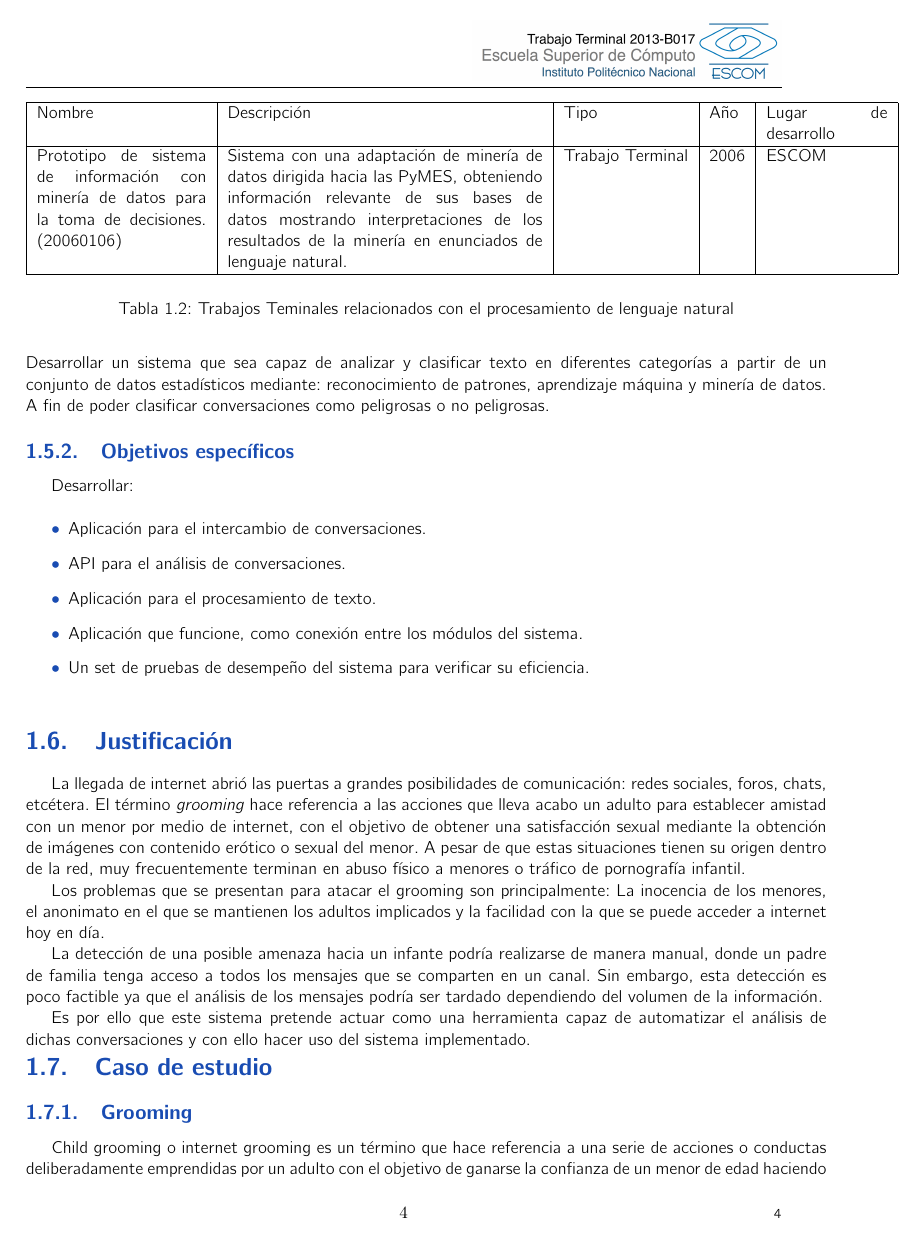
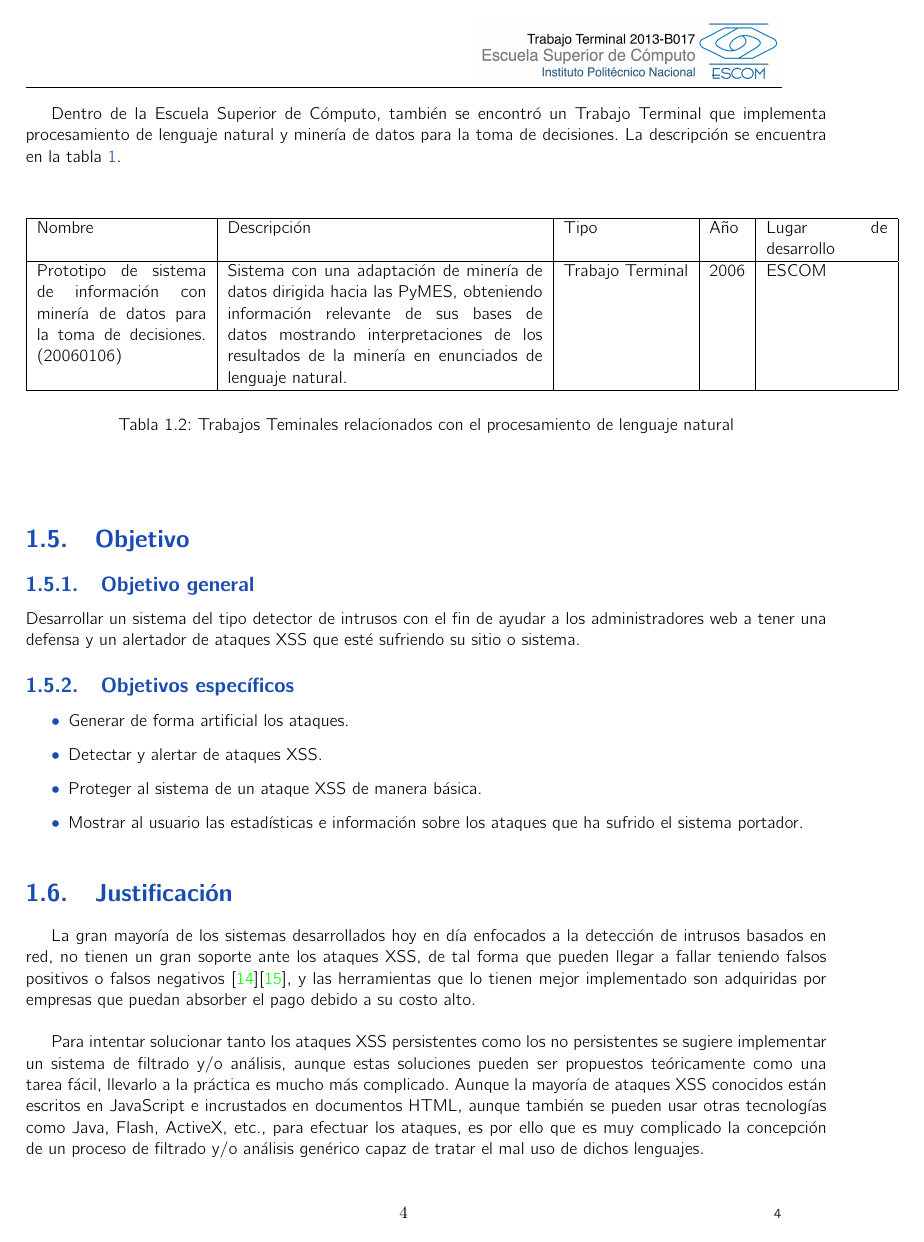
Before and after one commit to sergiocasao/xss-intrusion-detector, a LaTeX book (documento/tt2013b017.tex, which reads documento/Antecedentes/Justificacion.tex, documento/Antecedentes/Objetivo.tex, documento/Antecedentes/Solucion.tex): page 7 of 10. The pictures show the PDF file documento/tt2013b017.pdf that the author committed with the source.

Commit message:
Se terminan antecedentes, falta estado del arte

```diff
--- a/documento/Antecedentes/Justificacion.tex
+++ b/documento/Antecedentes/Justificacion.tex
@@ -1,10 +1,10 @@
 %---------------------------------------------------------
-\section{Justificaci\'on}
+\section{Justificación}
 
-La llegada de internet abrió las puertas a grandes posibilidades de comunicaci\'on: redes sociales, foros, chats, etc\'etera. El t\'ermino \textit{grooming} hace referencia a las acciones que lleva acabo un adulto para establecer amistad con un menor por medio de internet, con el objetivo de obtener una satisfacci\'on sexual mediante la obtenci\'on de im\'agenes con contenido er\'otico o sexual del menor. A pesar de que estas situaciones tienen su origen dentro de la red, muy frecuentemente terminan en abuso f\'isico a menores o tr\'afico de pornograf\'ia infantil.
+La gran mayoría de los sistemas desarrollados hoy en día enfocados a la detección de intrusos basados en red, no tienen un gran soporte ante los ataques XSS, de tal forma que pueden llegar a fallar teniendo falsos positivos o falsos negativos \cite{trece}\cite{catorce}, y las herramientas que lo tienen mejor implementado son adquiridas por empresas que puedan absorber el pago debido a su costo alto.\\
 
-Los problemas que se presentan para atacar el grooming son principalmente: La inocencia de los menores, el anonimato en el que se mantienen los adultos implicados y la facilidad con la que se puede acceder a internet hoy en d\'ia.
+Para intentar solucionar tanto los ataques XSS persistentes como los no persistentes se sugiere implementar un sistema de filtrado y/o análisis, aunque estas soluciones pueden ser propuestos teóricamente como una tarea fácil, llevarlo a la práctica es mucho más complicado. Aunque la mayoría de ataques XSS conocidos están escritos en JavaScript e incrustados en documentos HTML, aunque también se pueden usar otras tecnologías como Java, Flash, ActiveX, etc., para efectuar los ataques, es por ello que es muy complicado la concepción de un proceso de filtrado y/o análisis genérico capaz de tratar el mal uso de dichos lenguajes.\\
 
-La detecci\'on de una posible amenaza hacia un infante podr\'ia realizarse de manera manual, donde un padre de familia tenga acceso a todos los mensajes que se comparten en un canal. Sin embargo, esta detecci\'on es poco factible ya que el an\'alisis de los mensajes podr\'ia ser tardado dependiendo del volumen de la  informaci\'on.
+La complejidad para ser detectados radica por una parte, en la utilización de \textit{proxies}\footnote{Es una aplicación que ''rompe" la conexión entre el cliente y el servidor \cite{proxy}.}  de filtrado, especialmente en la parte del servidor, que introduce limitaciones importantes referentes a la escalabilidad y rendimiento de aplicaciones Web. Por otra parte, los scripts maliciosos pueden estar incrustados en los documentos intercambiados de manera ofuscada (por ejemplo codificando el código malicioso en hexadecimal o métodos de codificación avanzados) para no ser detectado ante estos filtros y analizadores \cite{quince}.\\
 
-Es por ello que este sistema pretende actuar como una herramienta capaz de automatizar el an\'alisis de dichas conversaciones y con ello hacer uso del sistema implementado.
+Se considera este proyecto ya que será de ayuda a aquellas empresas y personas que deseen detectar ataques de tipo XSS dirigidos a las aplicaciones instaladas en sus servidores, implementando métodos de análisis de datos, como el aprendizaje máquina orientados a la seguridad informática haciendo más eficiente su funcionamiento. Y así alertar a los administradores para poder prever efectos irreversibles en el sistema o de manera más grave, una toma de control total o escalabilidad de permisos en el sistema anfitrión del servicio.\\
--- a/documento/Antecedentes/Objetivo.tex
+++ b/documento/Antecedentes/Objetivo.tex
@@ -2,18 +2,17 @@
 \section{Objetivo}
 %---------------------------------------------------------
 \subsection{Objetivo general}
-Desarrollar un sistema que sea capaz de analizar y clasificar texto en diferentes categor\'ias a partir de un conjunto de datos estad\'isticos mediante: reconocimiento de patrones, aprendizaje m\'aquina y miner\'ia de datos. A fin de poder clasificar conversaciones como peligrosas o no peligrosas.\\
+Desarrollar un sistema del tipo detector de intrusos con el fin de ayudar a los administradores web a tener una defensa y un alertador de ataques XSS que esté sufriendo su sitio o sistema.\\
+
 
 
 
 %---------------------------------------------------------
-\subsection{Objetivos espec\'ificos}
-Desarrollar: \\
+\subsection{Objetivos específicos}
 
 	\begin{itemize}
-	\item Aplicaci\'on para el intercambio de conversaciones.
-	\item API  para el an\'alisis de conversaciones.
-	\item Aplicaci\'on para el procesamiento de texto.
-	\item Aplicaci\'on que funcione, como conexi\'on entre los m\'odulos del sistema.
-	\item Un set de pruebas de desempe\~no del sistema para verificar su eficiencia.
+		\item Generar de forma artificial los ataques.
+		\item Detectar y alertar de ataques XSS.
+		\item Proteger al sistema de un ataque XSS de manera básica.
+		\item Mostrar al usuario las estadísticas e información sobre los ataques que ha sufrido el sistema portador.
 	\end{itemize}
--- a/documento/Antecedentes/Solucion.tex
+++ b/documento/Antecedentes/Solucion.tex
@@ -1,6 +1,3 @@
 %---------------------------------------------------------
-\section{Soluci\'on propuesta}
-El presente Trabajo Terminal implementa un sistema que mediante reconocimiento de patrones, aprendizaje m\'aquina y miner\'ia de datos; sea capaz de analizar y clasificar texto en el idioma espa\~nol a partir de un conjunto de datos estad\'isticos. Aplicado al caso de estudio \textit{online grooming.}
-
-% con el objetivo de poder determinar si una conversaci\'on es peligrosa o no.
-%Con el desarrollo de este trabajo pretendemos, si bien no terminar con el \textit{grooming}, brindar una herramienta la cual ayude a prevenir posibles ataques a menores por parte de adultos malintencionados dentro de la red. \\
+\section{Solución propuesta}
+La propuesta para la solución a este problema, es desarrollar un sistema del tipo detector de intrusos con el fin de ayudar a los administradores web a tener una defensa y un alertador de ataques XSS que esté sufriendo su sitio o sistema.\\
```
Also changed, not shown: documento/Antecedentes/Problema.tex (+4 -0 lines), documento/biblio.tex (+1 -1 lines), documento/tt2013b017.tex (+3 -2 lines), documento/tt2013b017.pdf, 7 other files.
